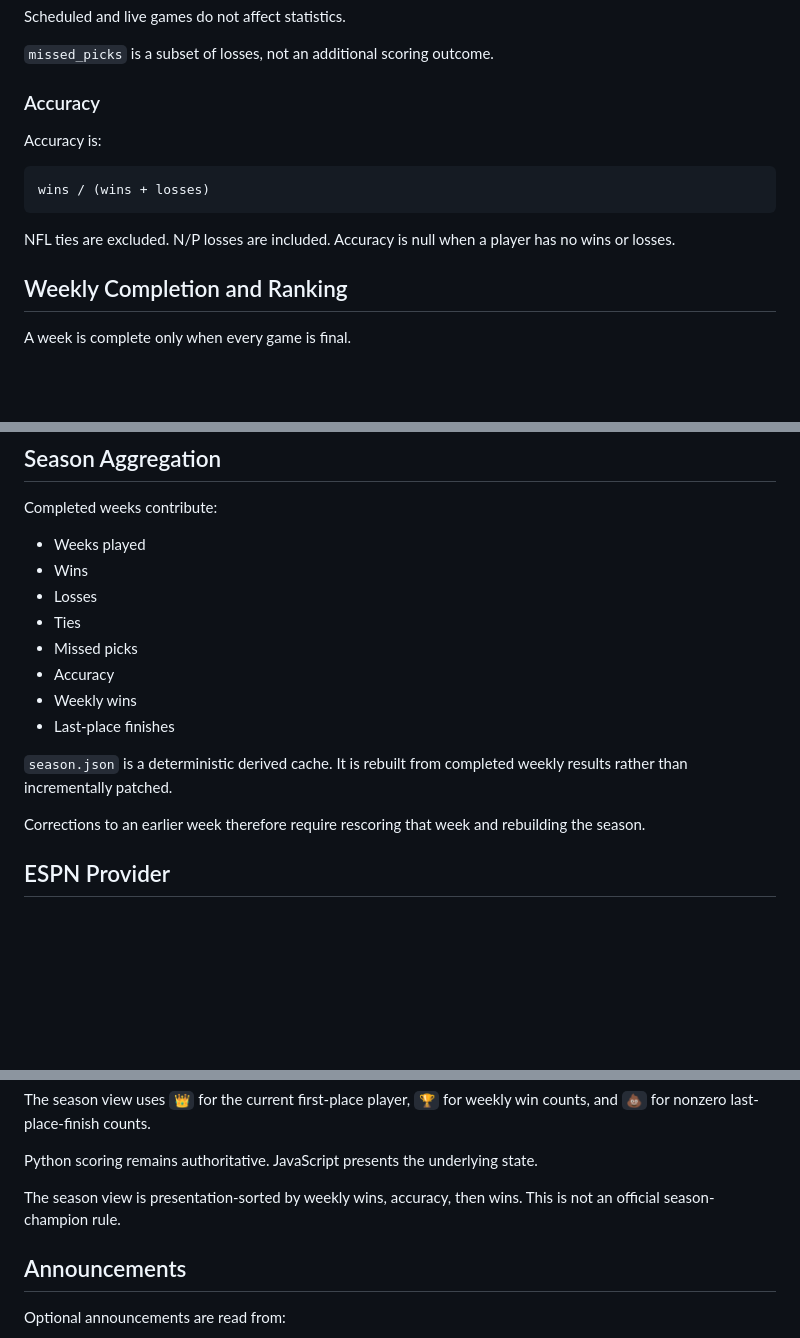
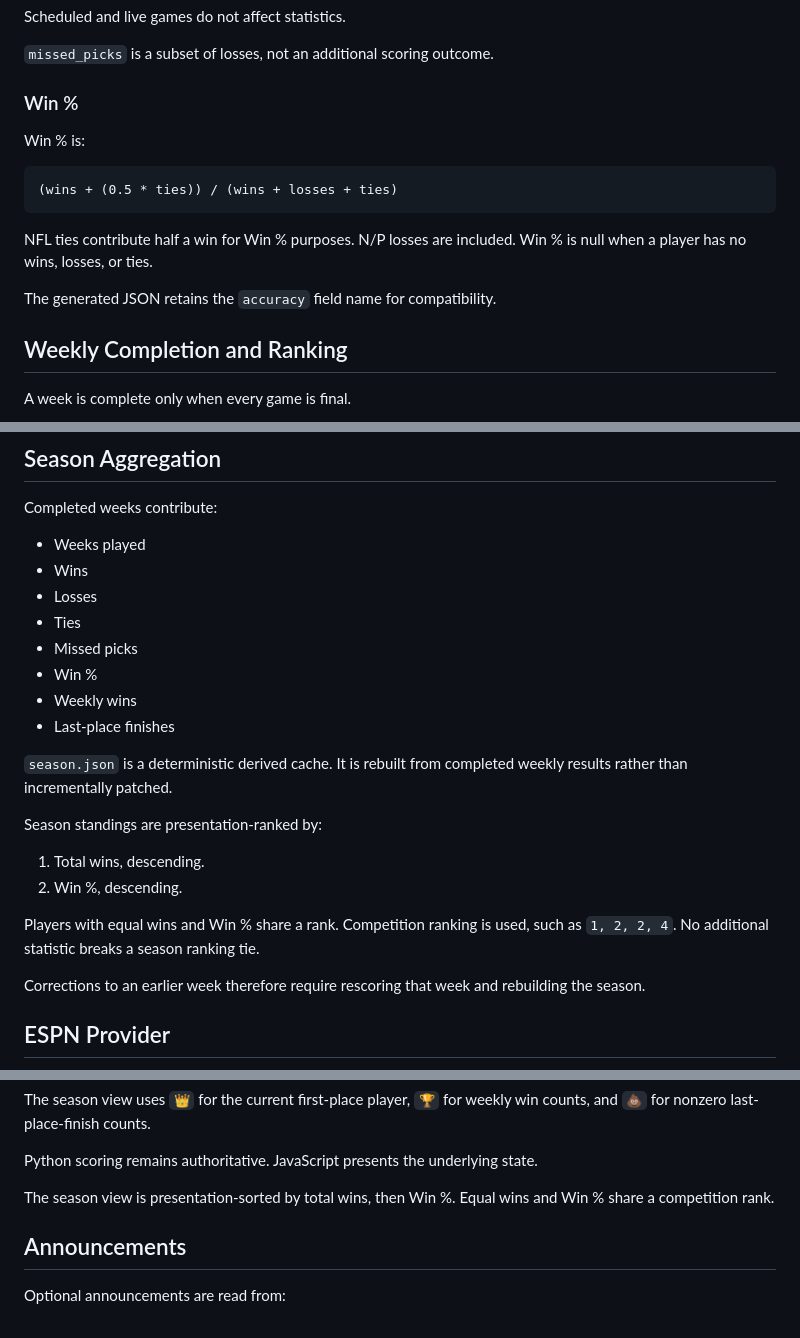
Before and after one commit to Jonmainhart/pbj, a Markdown page: DEVELOPMENT.md, 3 parts joined by grey strips. GitHub-like rendering; blank space fills up the shorter version.

```diff
--- a/DEVELOPMENT.md
+++ b/DEVELOPMENT.md
@@ -117,14 +117,16 @@ Scheduled and live games do not affect statistics.
 
 `missed_picks` is a subset of losses, not an additional scoring outcome.
 
-### Accuracy
+### Win %
 
-Accuracy is:
+Win % is:
 
-    wins / (wins + losses)
+    (wins + (0.5 * ties)) / (wins + losses + ties)
 
-NFL ties are excluded. N/P losses are included. Accuracy is null when a player
-has no wins or losses.
+NFL ties contribute half a win for Win % purposes. N/P losses are included.
+Win % is null when a player has no wins, losses, or ties.
+
+The generated JSON retains the `accuracy` field name for compatibility.
 
 ## Weekly Completion and Ranking
 
@@ -165,12 +167,20 @@ Completed weeks contribute:
 - Losses
 - Ties
 - Missed picks
-- Accuracy
+- Win %
 - Weekly wins
 - Last-place finishes
 
 `season.json` is a deterministic derived cache. It is rebuilt from completed
 weekly results rather than incrementally patched.
+
+Season standings are presentation-ranked by:
+
+1. Total wins, descending.
+2. Win %, descending.
+
+Players with equal wins and Win % share a rank. Competition ranking is used,
+such as `1, 2, 2, 4`. No additional statistic breaks a season ranking tie.
 
 Corrections to an earlier week therefore require rescoring that week and
 rebuilding the season.
@@ -263,8 +273,8 @@ win counts, and `💩` for nonzero last-place-finish counts.
 
 Python scoring remains authoritative. JavaScript presents the underlying state.
 
-The season view is presentation-sorted by weekly wins, accuracy, then wins.
-This is not an official season-champion rule.
+The season view is presentation-sorted by total wins, then Win %. Equal wins
+and Win % share a competition rank.
 
 ## Announcements
 
```
Also changed, not shown: README.md (+9 -4 lines).
